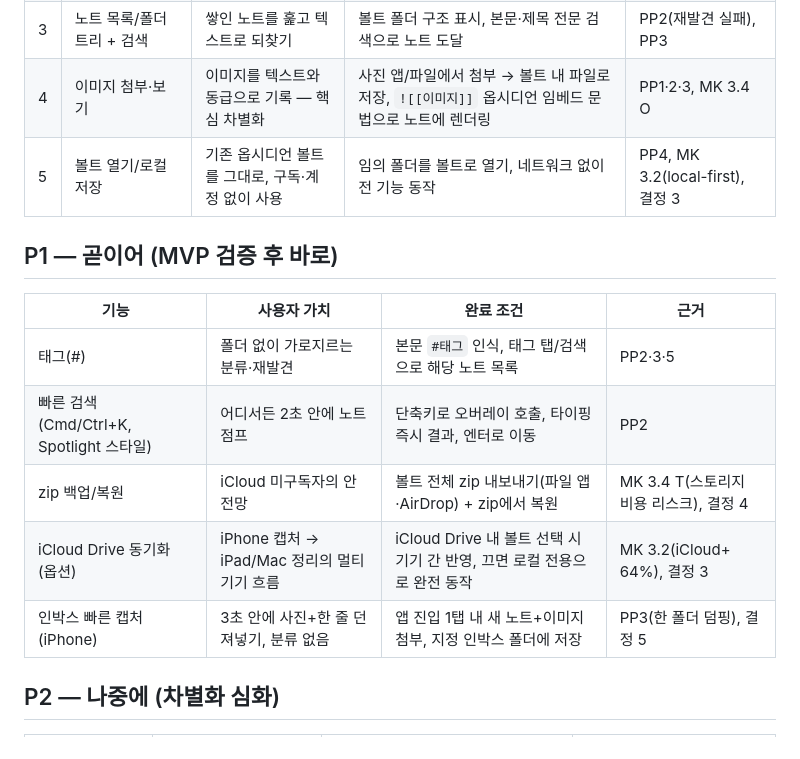
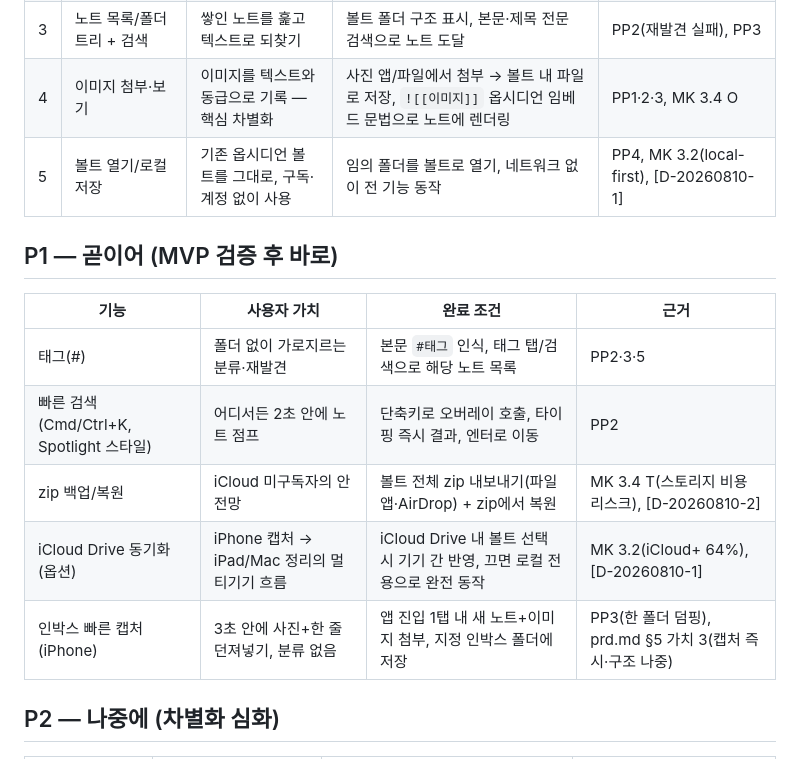
Before and after one commit to jinnarajin/ArtObsidian, a Markdown page: docs/prd/features.md, the part around the change. GitHub-like rendering.

```diff
--- a/docs/prd/features.md
+++ b/docs/prd/features.md
@@ -12,7 +12,7 @@
 | 2 | `[[위키링크]]` + 자동완성 | 폴더 분류 없이 노트끼리 사후 연결 | `[[` 입력 시 노트명 자동완성, 탭하면 해당 노트로 이동, 옵시디언 링크 문법 호환 | PP5(구조 막막함), MK 3.6 |
 | 3 | 노트 목록/폴더 트리 + 검색 | 쌓인 노트를 훑고 텍스트로 되찾기 | 볼트 폴더 구조 표시, 본문·제목 전문 검색으로 노트 도달 | PP2(재발견 실패), PP3 |
 | 4 | 이미지 첨부·보기 | 이미지를 텍스트와 동급으로 기록 — 핵심 차별화 | 사진 앱/파일에서 첨부 → 볼트 내 파일로 저장, `![[이미지]]` 옵시디언 임베드 문법으로 노트에 렌더링 | PP1·2·3, MK 3.4 O |
-| 5 | 볼트 열기/로컬 저장 | 기존 옵시디언 볼트를 그대로, 구독·계정 없이 사용 | 임의 폴더를 볼트로 열기, 네트워크 없이 전 기능 동작 | PP4, MK 3.2(local-first), 결정 3 |
+| 5 | 볼트 열기/로컬 저장 | 기존 옵시디언 볼트를 그대로, 구독·계정 없이 사용 | 임의 폴더를 볼트로 열기, 네트워크 없이 전 기능 동작 | PP4, MK 3.2(local-first), [D-20260810-1] |
 
 ## P1 — 곧이어 (MVP 검증 후 바로)
 
@@ -20,9 +20,9 @@
 |---|---|---|---|
 | 태그(#) | 폴더 없이 가로지르는 분류·재발견 | 본문 `#태그` 인식, 태그 탭/검색으로 해당 노트 목록 | PP2·3·5 |
 | 빠른 검색 (Cmd/Ctrl+K, Spotlight 스타일) | 어디서든 2초 안에 노트 점프 | 단축키로 오버레이 호출, 타이핑 즉시 결과, 엔터로 이동 | PP2 |
-| zip 백업/복원 | iCloud 미구독자의 안전망 | 볼트 전체 zip 내보내기(파일 앱·AirDrop) + zip에서 복원 | MK 3.4 T(스토리지 비용 리스크), 결정 4 |
-| iCloud Drive 동기화 (옵션) | iPhone 캡처 → iPad/Mac 정리의 멀티기기 흐름 | iCloud Drive 내 볼트 선택 시 기기 간 반영, 끄면 로컬 전용으로 완전 동작 | MK 3.2(iCloud+ 64%), 결정 3 |
-| 인박스 빠른 캡처 (iPhone) | 3초 안에 사진+한 줄 던져넣기, 분류 없음 | 앱 진입 1탭 내 새 노트+이미지 첨부, 지정 인박스 폴더에 저장 | PP3(한 폴더 덤핑), 결정 5 |
+| zip 백업/복원 | iCloud 미구독자의 안전망 | 볼트 전체 zip 내보내기(파일 앱·AirDrop) + zip에서 복원 | MK 3.4 T(스토리지 비용 리스크), [D-20260810-2] |
+| iCloud Drive 동기화 (옵션) | iPhone 캡처 → iPad/Mac 정리의 멀티기기 흐름 | iCloud Drive 내 볼트 선택 시 기기 간 반영, 끄면 로컬 전용으로 완전 동작 | MK 3.2(iCloud+ 64%), [D-20260810-1] |
+| 인박스 빠른 캡처 (iPhone) | 3초 안에 사진+한 줄 던져넣기, 분류 없음 | 앱 진입 1탭 내 새 노트+이미지 첨부, 지정 인박스 폴더에 저장 | PP3(한 폴더 덤핑), prd.md §5 가치 3(캡처 즉시·구조 나중) |
 
 ## P2 — 나중에 (차별화 심화)
 
```
Also changed, not shown: docs/decisions.md (+13 -12 lines).
